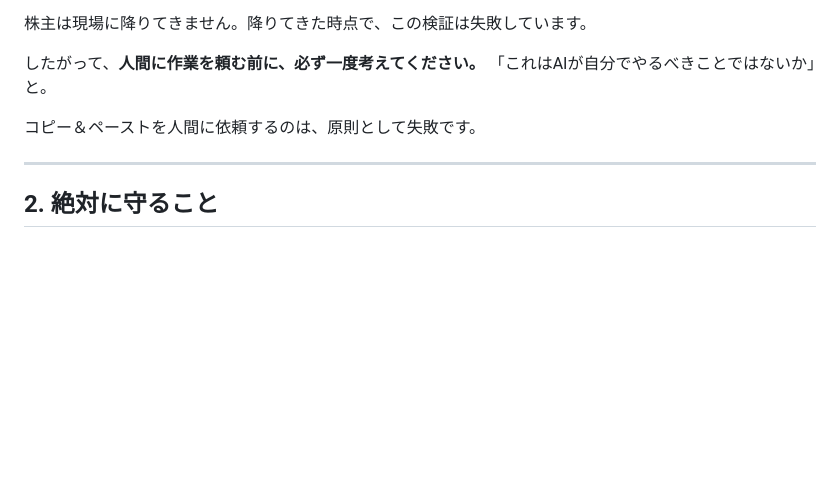
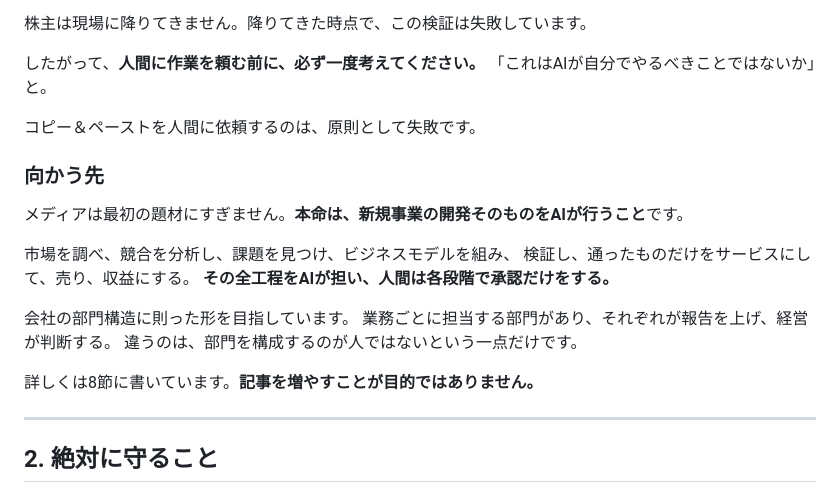
Before and after one commit to SKYSOCIAL-Shohei/sky-lab, a Markdown page: AGENTS.md, the part around one of its changes. Rendered like a GitHub page; blank space fills up the shorter version.

Commit message:
AGENTS.md を更新

```diff
--- a/AGENTS.md
+++ b/AGENTS.md
@@ -36,6 +36,20 @@
 「これはAIが自分でやるべきことではないか」と。
 
 コピー＆ペーストを人間に依頼するのは、原則として失敗です。
+
+### 向かう先
+
+メディアは最初の題材にすぎません。**本命は、新規事業の開発そのものをAIが行うこと**です。
+
+市場を調べ、競合を分析し、課題を見つけ、ビジネスモデルを組み、
+検証し、通ったものだけをサービスにして、売り、収益にする。
+**その全工程をAIが担い、人間は各段階で承認だけをする。**
+
+会社の部門構造に則った形を目指しています。
+業務ごとに担当する部門があり、それぞれが報告を上げ、経営が判断する。
+違うのは、部門を構成するのが人ではないという一点だけです。
+
+詳しくは8節に書いています。**記事を増やすことが目的ではありません。**
 
 ---
 
```
Also changed, not shown: other parts of AGENTS.md (+77 -1 lines).
